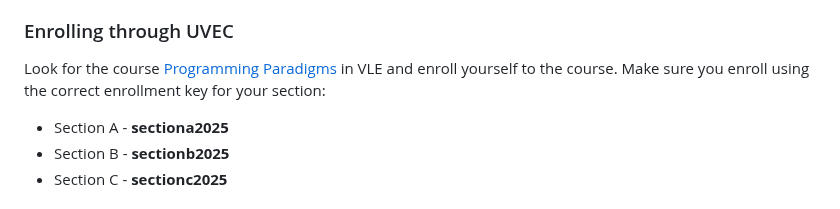
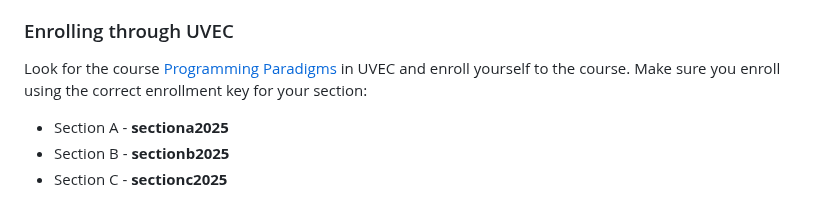
Before and after one commit to HowDoIGitHelp/CMSC23MDNotes, a Markdown page: Markdown Lecture Notes and Lab Exercises/Course Guide.md, the part around the change. GitHub-like rendering.

Commit message:
updated course guide

```diff
--- a/Markdown Lecture Notes and Lab Exercises/Course Guide.md
+++ b/Markdown Lecture Notes and Lab Exercises/Course Guide.md
@@ -73,7 +73,7 @@ Lectures are delivered face to face during lecture schedules. There are lecture
 
 ### Enrolling through UVEC
 
-Look for the course [Programming Paradigms](https://uvec.upcebu.edu.ph/course/view.php?id=185) in VLE and enroll yourself to the course. Make sure you enroll using the correct enrollment key for your section:
+Look for the course [Programming Paradigms](https://uvec.upcebu.edu.ph/course/view.php?id=185) in UVEC and enroll yourself to the course. Make sure you enroll using the correct enrollment key for your section:
 
 - Section A - **sectiona2025**
 - Section B - **sectionb2025**
```
